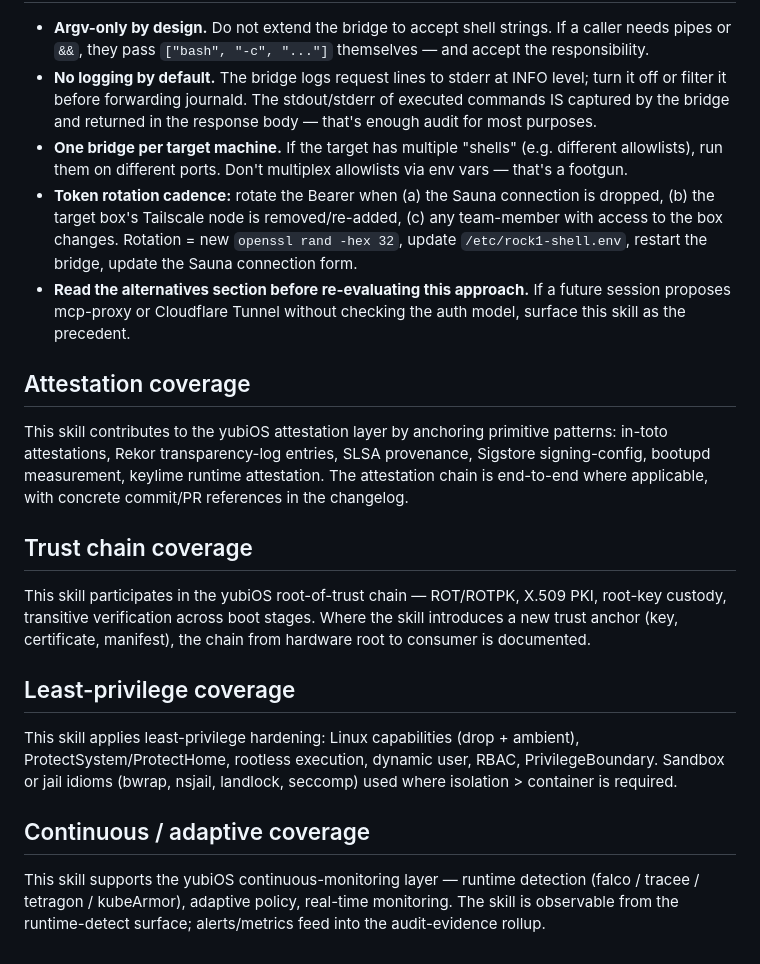
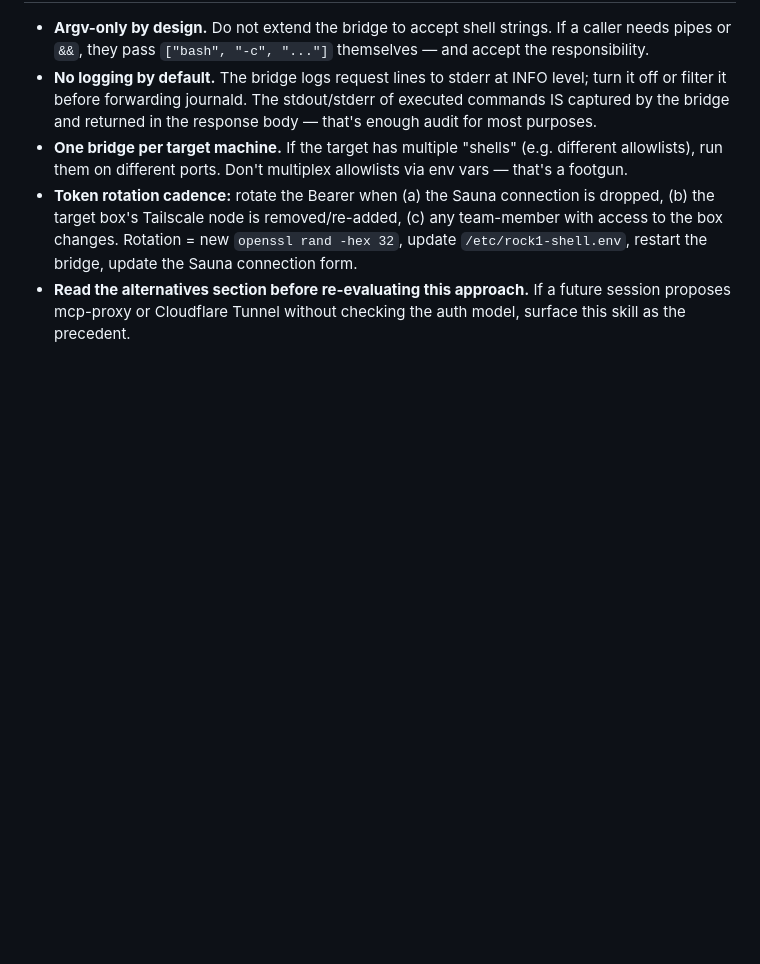
Before and after one commit to corning-croak-cable/yubiOS, a Markdown page: skills/debug-with-cli/SKILL.md, the part around one of its changes. GitHub-like rendering; blank space fills up the shorter version.

```diff
--- a/skills/debug-with-cli/SKILL.md
+++ b/skills/debug-with-cli/SKILL.md
@@ -177,19 +220,3 @@ These were tried or evaluated before settling on the bridge pattern. Document wh
 - **One bridge per target machine.** If the target has multiple "shells" (e.g. different allowlists), run them on different ports. Don't multiplex allowlists via env vars — that's a footgun.
 - **Token rotation cadence:** rotate the Bearer when (a) the Sauna connection is dropped, (b) the target box's Tailscale node is removed/re-added, (c) any team-member with access to the box changes. Rotation = new `openssl rand -hex 32`, update `/etc/rock1-shell.env`, restart the bridge, update the Sauna connection form.
 - **Read the alternatives section before re-evaluating this approach.** If a future session proposes mcp-proxy or Cloudflare Tunnel without checking the auth model, surface this skill as the precedent.
-
-## Attestation coverage
-
-This skill contributes to the yubiOS attestation layer by anchoring primitive patterns: in-toto attestations, Rekor transparency-log entries, SLSA provenance, Sigstore signing-config, bootupd measurement, keylime runtime attestation. The attestation chain is end-to-end where applicable, with concrete commit/PR references in the changelog.
-
-## Trust chain coverage
-
-This skill participates in the yubiOS root-of-trust chain — ROT/ROTPK, X.509 PKI, root-key custody, transitive verification across boot stages. Where the skill introduces a new trust anchor (key, certificate, manifest), the chain from hardware root to consumer is documented.
-
-## Least-privilege coverage
-
-This skill applies least-privilege hardening: Linux capabilities (drop + ambient), ProtectSystem/ProtectHome, rootless execution, dynamic user, RBAC, PrivilegeBoundary. Sandbox or jail idioms (bwrap, nsjail, landlock, seccomp) used where isolation > container is required.
-
-## Continuous / adaptive coverage
-
-This skill supports the yubiOS continuous-monitoring layer — runtime detection (falco / tracee / tetragon / kubeArmor), adaptive policy, real-time monitoring. The skill is observable from the runtime-detect surface; alerts/metrics feed into the audit-evidence rollup.
```
Also changed, not shown: other parts of skills/debug-with-cli/SKILL.md (+43 -0 lines).
